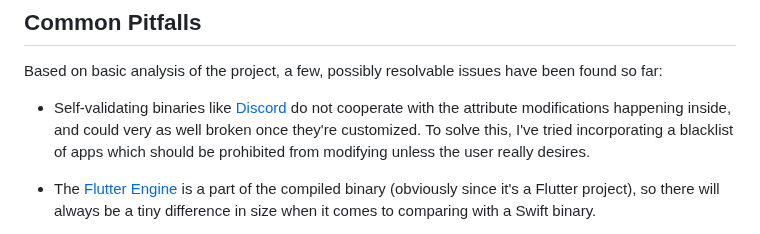
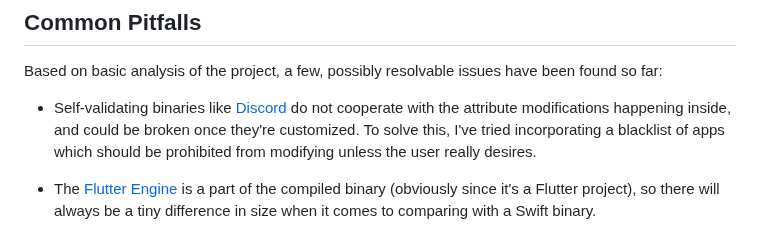
Before and after one commit to hitblast/Alter, a Markdown page: README.md, the part around the change. GitHub-like rendering.

Commit message:
fix typo

```diff
--- a/README.md
+++ b/README.md
@@ -82,7 +82,7 @@ with a fully open-sourced near-native development experience.
 Based on basic analysis of the project, a few, possibly resolvable issues have been found so far:
 
 - Self-validating binaries like [Discord](https://discord.com/) do not cooperate with the attribute
-modifications happening inside, and could very as well broken once they're
+modifications happening inside, and could be broken once they're
 customized. To solve this, I've tried incorporating a blacklist of
 apps which should be prohibited from modifying unless the user really desires.
 
```
